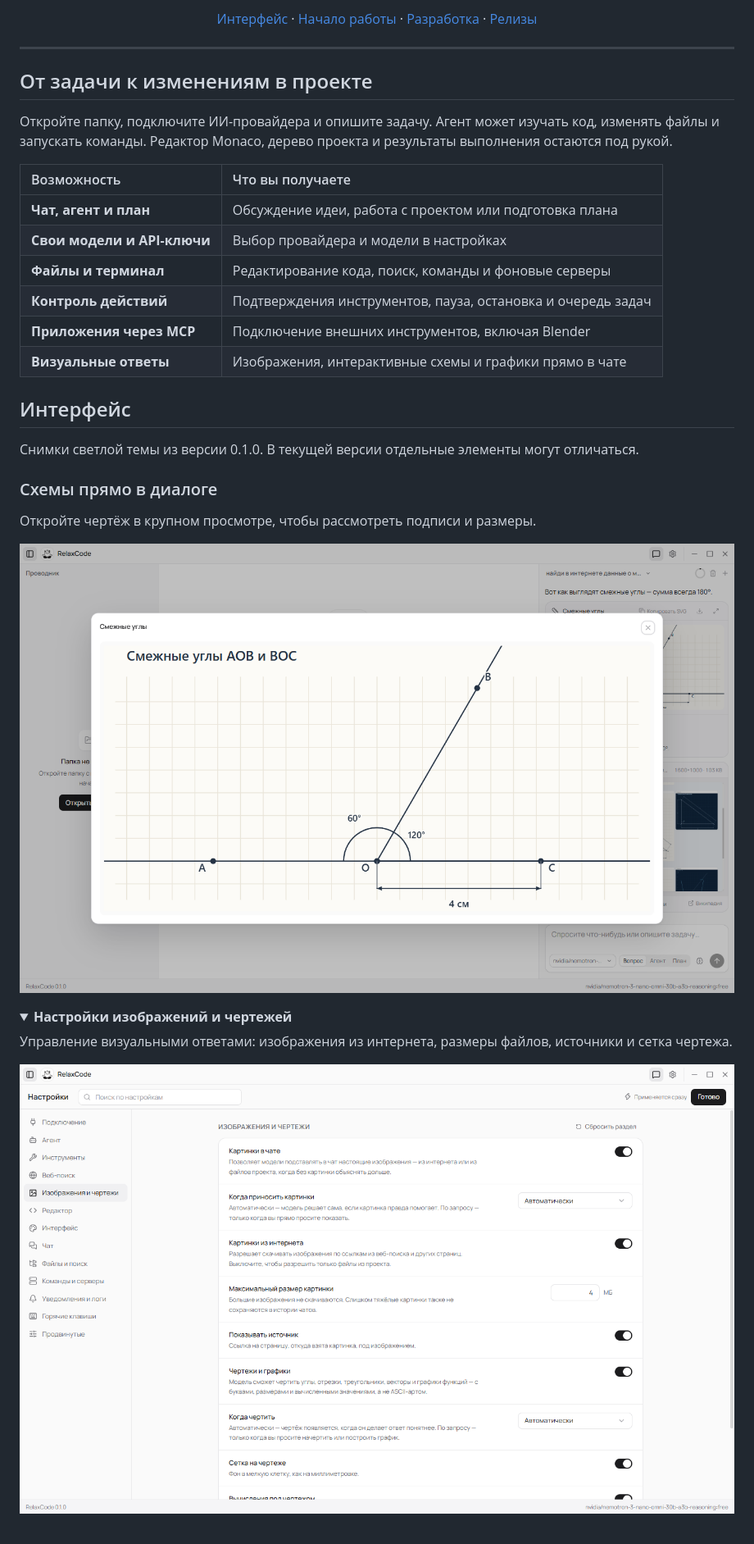
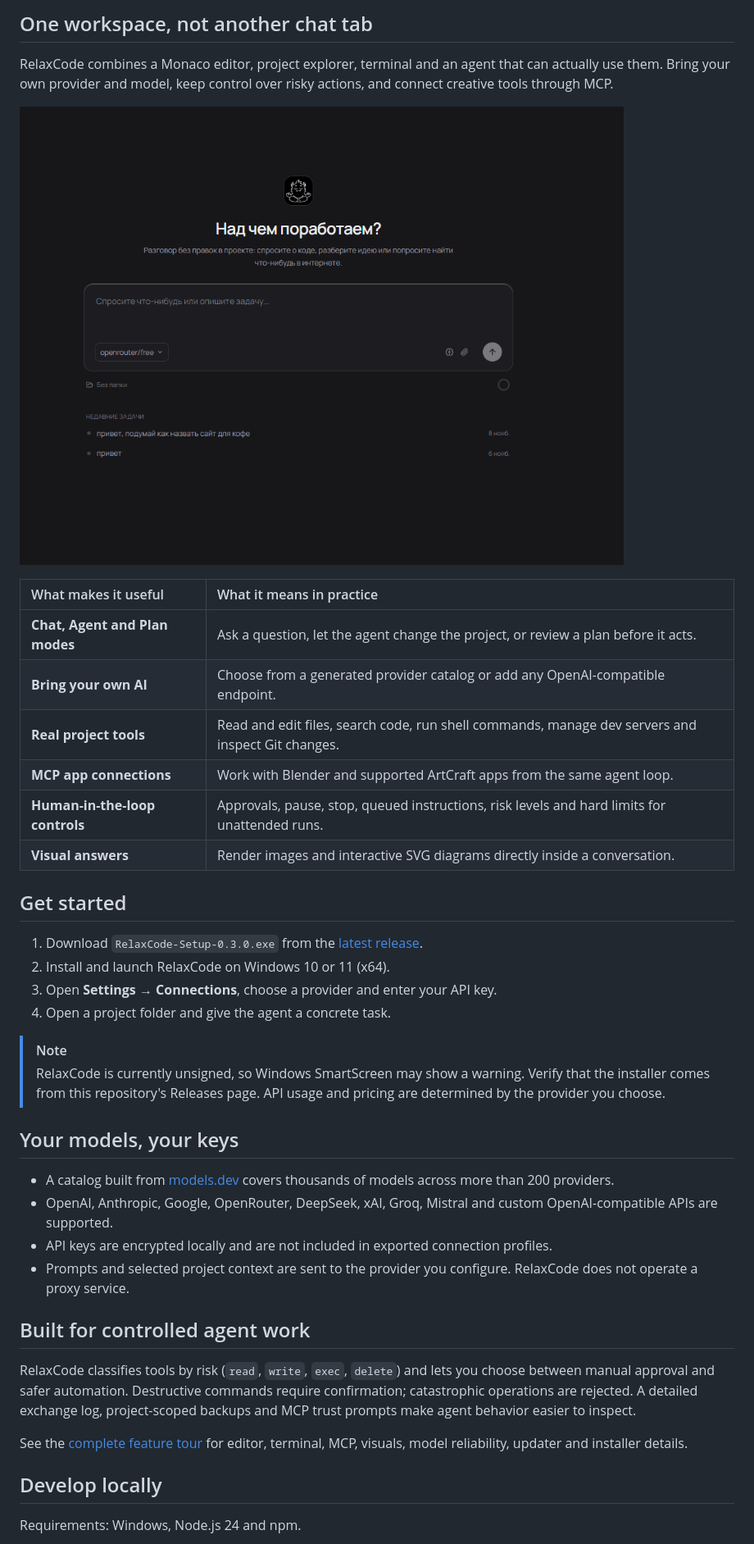
Before and after one commit to mikkya2123-ship-it/RelaxCode, a Markdown page: README.md, the part around one of its changes. Shown at 82% size. GitHub-like rendering; pictures changed too: screenshots/relaxcode-home-0.3.0.png (added); folded sections open.

Commit message:
docs: rebuild repository presentation and community setup

```diff
--- a/README.md
+++ b/README.md
@@ -12,44 +14,45 @@
 
 </div>
 
-<p align="center">
-  <a href="#интерфейс">Интерфейс</a> ·
-  <a href="#начало-работы">Начало работы</a> ·
-  <a href="#разработка">Разработка</a> ·
-  <a href="docs/RELEASING.md">Релизы</a>
-</p>
+## One workspace, not another chat tab
 
----
+RelaxCode combines a Monaco editor, project explorer, terminal and an agent that can actually use them. Bring your own provider and model, keep control over risky actions, and connect creative tools through MCP.
 
-## От задачи к изменениям в проекте
+![RelaxCode 0.3.0 home screen](screenshots/relaxcode-home-0.3.0.png)
 
-Откройте папку, подключите ИИ-провайдера и опишите задачу. Агент может изучать код, изменять файлы и запускать команды. Редактор Monaco, дерево проекта и результаты выполнения остаются под рукой.
+| What makes it useful | What it means in practice |
+| :--- | :--- |
+| **Chat, Agent and Plan modes** | Ask a question, let the agent change the project, or review a plan before it acts. |
+| **Bring your own AI** | Choose from a generated provider catalog or add any OpenAI-compatible endpoint. |
+| **Real project tools** | Read and edit files, search code, run shell commands, manage dev servers and inspect Git changes. |
+| **MCP app connections** | Work with Blender and supported ArtCraft apps from the same agent loop. |
+| **Human-in-the-loop controls** | Approvals, pause, stop, queued instructions, risk levels and hard limits for unattended runs. |
+| **Visual answers** | Render images and interactive SVG diagrams directly inside a conversation. |
 
-| Возможность | Что вы получаете |
-| :--- | :--- |
-| **Чат, агент и план** | Обсуждение идеи, работа с проектом или подготовка плана |
-| **Свои модели и API-ключи** | Выбор провайдера и модели в настройках |
-| **Файлы и терминал** | Редактирование кода, поиск, команды и фоновые серверы |
-| **Контроль действий** | Подтверждения инструментов, пауза, остановка и очередь задач |
-| **Приложения через MCP** | Подключение внешних инструментов, включая Blender |
-| **Визуальные ответы** | Изображения, интерактивные схемы и графики прямо в чате |
+## Get started
 
-## Интерфейс
+1. Download `RelaxCode-Setup-0.3.0.exe` from the [latest release](https://github.com/mikkya2123-ship-it/RelaxCode/releases/latest).
+2. Install and launch RelaxCode on Windows 10 or 11 (x64).
+3. Open **Settings → Connections**, choose a provider and enter your API key.
+4. Open a project folder and give the agent a concrete task.
 
-Снимки светлой темы из версии 0.1.0. В текущей версии отдельные элементы могут отличаться.
+> [!NOTE]
+> RelaxCode is currently unsigned, so Windows SmartScreen may show a warning. Verify that the installer comes from this repository's Releases page. API usage and pricing are determined by the provider you choose.
 
-### Схемы прямо в диалоге
+## Your models, your keys
 
-Откройте чертёж в крупном просмотре, чтобы рассмотреть подписи и размеры.
+- A catalog built from [models.dev](https://models.dev) covers thousands of models across more than 200 providers.
+- OpenAI, Anthropic, Google, OpenRouter, DeepSeek, xAI, Groq, Mistral and custom OpenAI-compatible APIs are supported.
+- API keys are encrypted locally and are not included in exported connection profiles.
+- Prompts and selected project context are sent to the provider you configure. RelaxCode does not operate a proxy service.
 
-![RelaxCode: просмотр интерактивной схемы в окне приложения](screenshots/figure-dialog.png)
+## Built for controlled agent work
 
-<details>
-<summary><strong>Настройки изображений и чертежей</strong></summary>
+RelaxCode classifies tools by risk (`read`, `write`, `exec`, `delete`) and lets you choose between manual approval and safer automation. Destructive commands require confirmation; catastrophic operations are rejected. A detailed exchange log, project-scoped backups and MCP trust prompts make agent behavior easier to inspect.
 
-Управление визуальными ответами: изображения из интернета, размеры файлов, источники и сетка чертежа.
+See the [complete feature tour](docs/FEATURES.md) for editor, terminal, MCP, visuals, model reliability, updater and installer details.
 
-![RelaxCode: настройки визуальных ответов](screenshots/settings-visuals.png)
+## Develop locally
 
-</details>
+Requirements: Windows, Node.js 24 and npm.
 
```
Also changed, not shown: other parts of README.md (+26 -44 lines), .github/PULL_REQUEST_TEMPLATE.md (added, +20 -0 lines), CHANGELOG.md (added, +24 -0 lines), CODE_OF_CONDUCT.md (added, +14 -0 lines), CONTRIBUTING.md (added, +40 -0 lines), README.ru.md (added, +71 -0 lines), ROADMAP.md (added, +25 -0 lines), SECURITY.md (added, +22 -0 lines), 2 other files.
